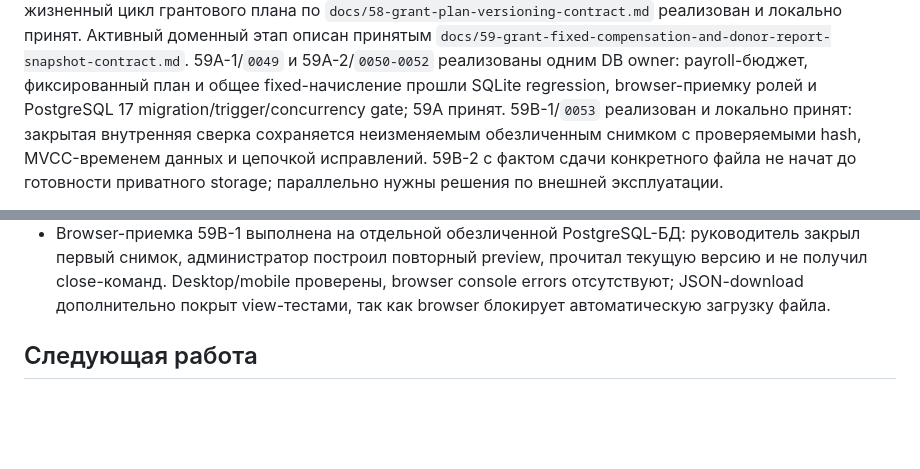
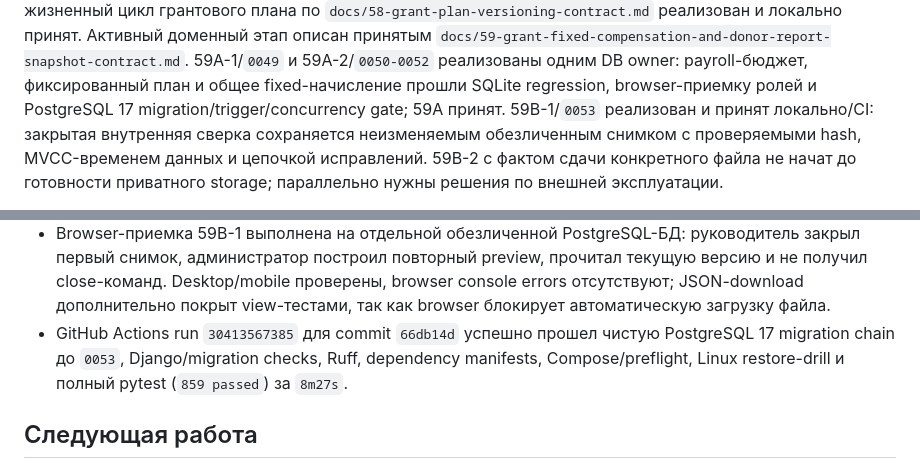
Before and after one commit to Gordey-ap01/rm, a Markdown page: docs/current-state.md, 2 parts joined by grey strips. Rendered like a GitHub page; blank space fills up the shorter version.

Commit message:
docs: record successful 59B-1 CI acceptance

```diff
--- a/docs/current-state.md
+++ b/docs/current-state.md
@@ -16,7 +16,7 @@ browser-приемка рабочих ролей, persisted transfer/conversion
 59A-1/`0049` и 59A-2/`0050-0052` реализованы одним DB owner: payroll-бюджет,
 фиксированный план и общее fixed-начисление прошли SQLite regression,
 browser-приемку ролей и PostgreSQL 17 migration/trigger/concurrency gate;
-59A принят. 59B-1/`0053` реализован и локально принят: закрытая внутренняя
+59A принят. 59B-1/`0053` реализован и принят локально/CI: закрытая внутренняя
 сверка сохраняется неизменяемым обезличенным снимком с проверяемыми hash,
 MVCC-временем данных и цепочкой исправлений. 59B-2 с фактом сдачи конкретного
 файла не начат до готовности приватного storage; параллельно нужны решения по
@@ -305,6 +305,10 @@ MVCC-временем данных и цепочкой исправлений. 5
   прочитал текущую версию и не получил close-команд. Desktop/mobile проверены,
   browser console errors отсутствуют; JSON-download дополнительно покрыт
   view-тестами, так как browser блокирует автоматическую загрузку файла.
+- GitHub Actions run `30413567385` для commit `66db14d` успешно прошел чистую
+  PostgreSQL 17 migration chain до `0053`, Django/migration checks, Ruff,
+  dependency manifests, Compose/preflight, Linux restore-drill и полный pytest
+  (`859 passed`) за `8m27s`.
 
 ## Следующая работа
 
```
